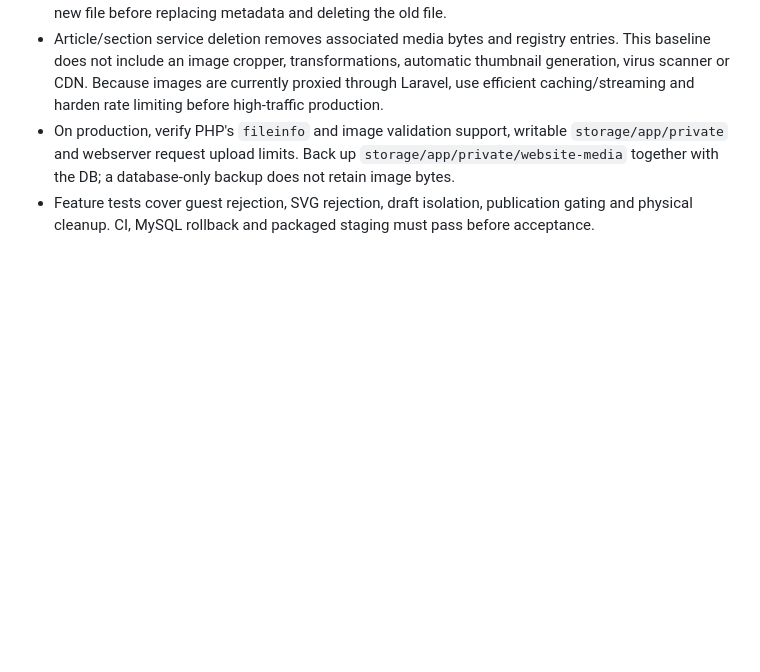
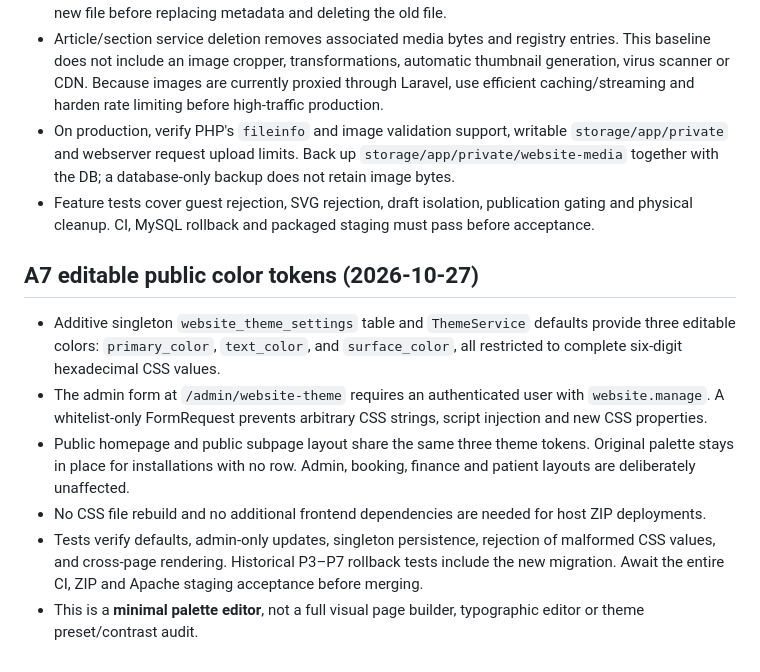
Before and after one commit to anishopmobile/ani-doctor, a Markdown page: docs/WEBSITE-CMS-PLAN.md, the part around the change. Drawn GitHub-style; blank space fills up the shorter version.

Commit message:
docs: describe editable palette boundaries and migration acceptance

```diff
--- a/docs/WEBSITE-CMS-PLAN.md
+++ b/docs/WEBSITE-CMS-PLAN.md
@@ -76,3 +76,11 @@ The existing `website_sections` table now also accepts the allowlisted `slide` t
 - Article/section service deletion removes associated media bytes and registry entries. This baseline does not include an image cropper, transformations, automatic thumbnail generation, virus scanner or CDN. Because images are currently proxied through Laravel, use efficient caching/streaming and harden rate limiting before high-traffic production.
 - On production, verify PHP's `fileinfo` and image validation support, writable `storage/app/private` and webserver request upload limits. Back up `storage/app/private/website-media` together with the DB; a database-only backup does not retain image bytes.
 - Feature tests cover guest rejection, SVG rejection, draft isolation, publication gating and physical cleanup. CI, MySQL rollback and packaged staging must pass before acceptance.
+
+## A7 editable public color tokens (2026-10-27)
+- Additive singleton `website_theme_settings` table and `ThemeService` defaults provide three editable colors: `primary_color`, `text_color`, and `surface_color`, all restricted to complete six-digit hexadecimal CSS values.
+- The admin form at `/admin/website-theme` requires an authenticated user with `website.manage`. A whitelist-only FormRequest prevents arbitrary CSS strings, script injection and new CSS properties.
+- Public homepage and public subpage layout share the same three theme tokens. Original palette stays in place for installations with no row. Admin, booking, finance and patient layouts are deliberately unaffected.
+- No CSS file rebuild and no additional frontend dependencies are needed for host ZIP deployments.
+- Tests verify defaults, admin-only updates, singleton persistence, rejection of malformed CSS values, and cross-page rendering. Historical P3–P7 rollback tests include the new migration. Await the entire CI, ZIP and Apache staging acceptance before merging.
+- This is a **minimal palette editor**, not a full visual page builder, typographic editor or theme preset/contrast audit.
```
